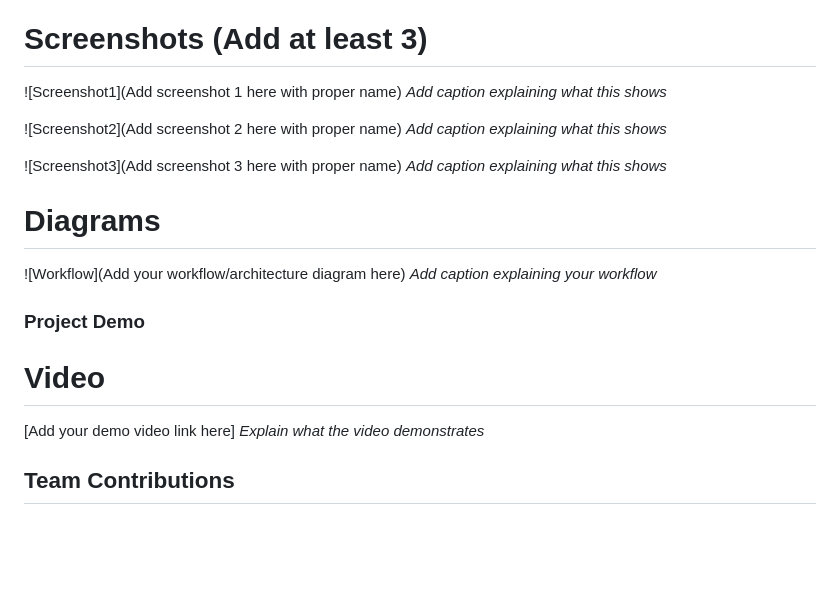
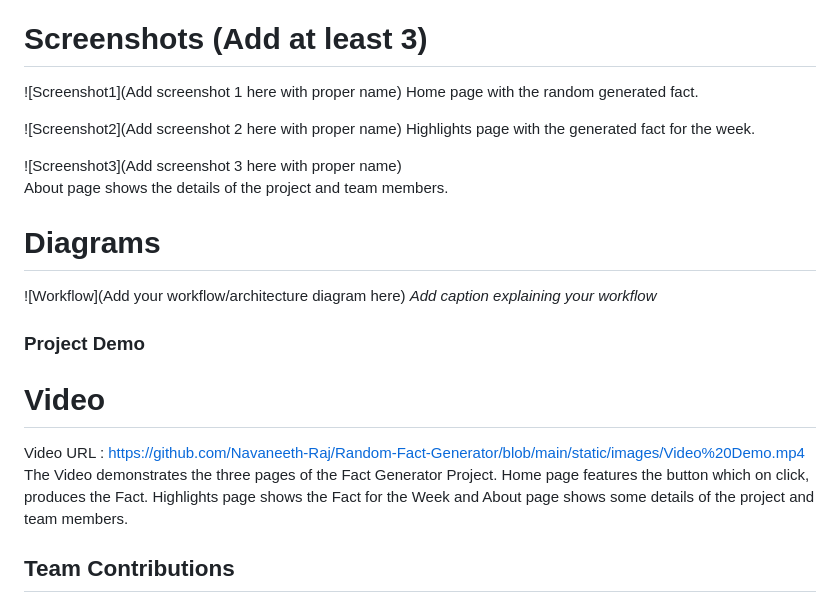
Before and after one commit to Navaneeth-Raj/Random-Fact-Generator, a Markdown page: README.md, the part around the change. GitHub-like rendering; blank space fills up the shorter version.

```diff
--- a/README.md
+++ b/README.md
@@ -51,13 +51,13 @@ For Software:https://github.com/Navaneeth-Raj/Random-Fact-Generator/blob/main/Us
 
 # Screenshots (Add at least 3)
 ![Screenshot1](Add screenshot 1 here with proper name)
-*Add caption explaining what this shows*
+Home page with the random generated fact.
 
 ![Screenshot2](Add screenshot 2 here with proper name)
-*Add caption explaining what this shows*
+Highlights page with the generated fact for the week.
 
 ![Screenshot3](Add screenshot 3 here with proper name)
-*Add caption explaining what this shows*
+About page shows the details of the project and team members.
 
 # Diagrams
 ![Workflow](Add your workflow/architecture diagram here)
@@ -65,8 +65,8 @@ For Software:https://github.com/Navaneeth-Raj/Random-Fact-Generator/blob/main/Us
 
 ### Project Demo
 # Video
-[Add your demo video link here]
-*Explain what the video demonstrates*
+Video URL : https://github.com/Navaneeth-Raj/Random-Fact-Generator/blob/main/static/images/Video%20Demo.mp4
+The Video demonstrates the three pages of the Fact Generator Project. Home page features the button which on click, produces the Fact. Highlights page shows the Fact for the Week and About page shows some details of the project and team members.
 
 ## Team Contributions
 - Sidharth P Krishnan : Development on Home, Highlights Pages and Javascript Functions.
```
